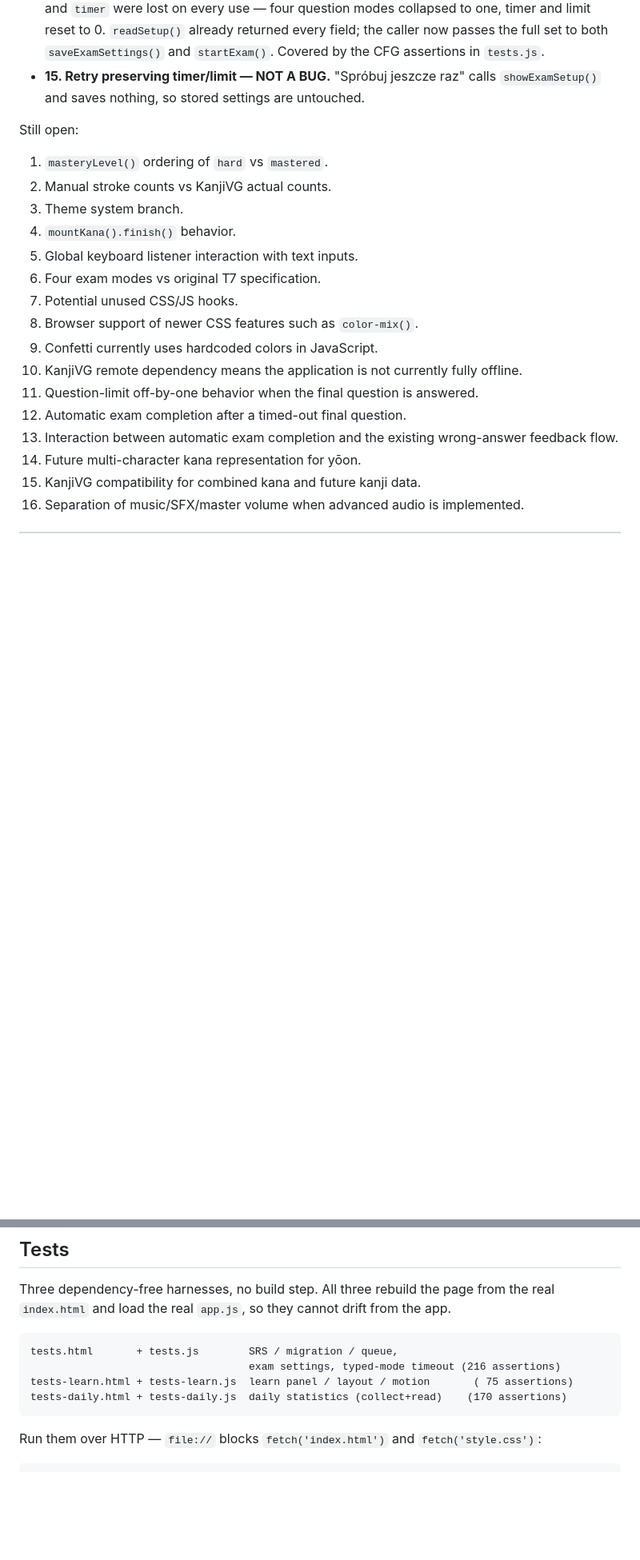
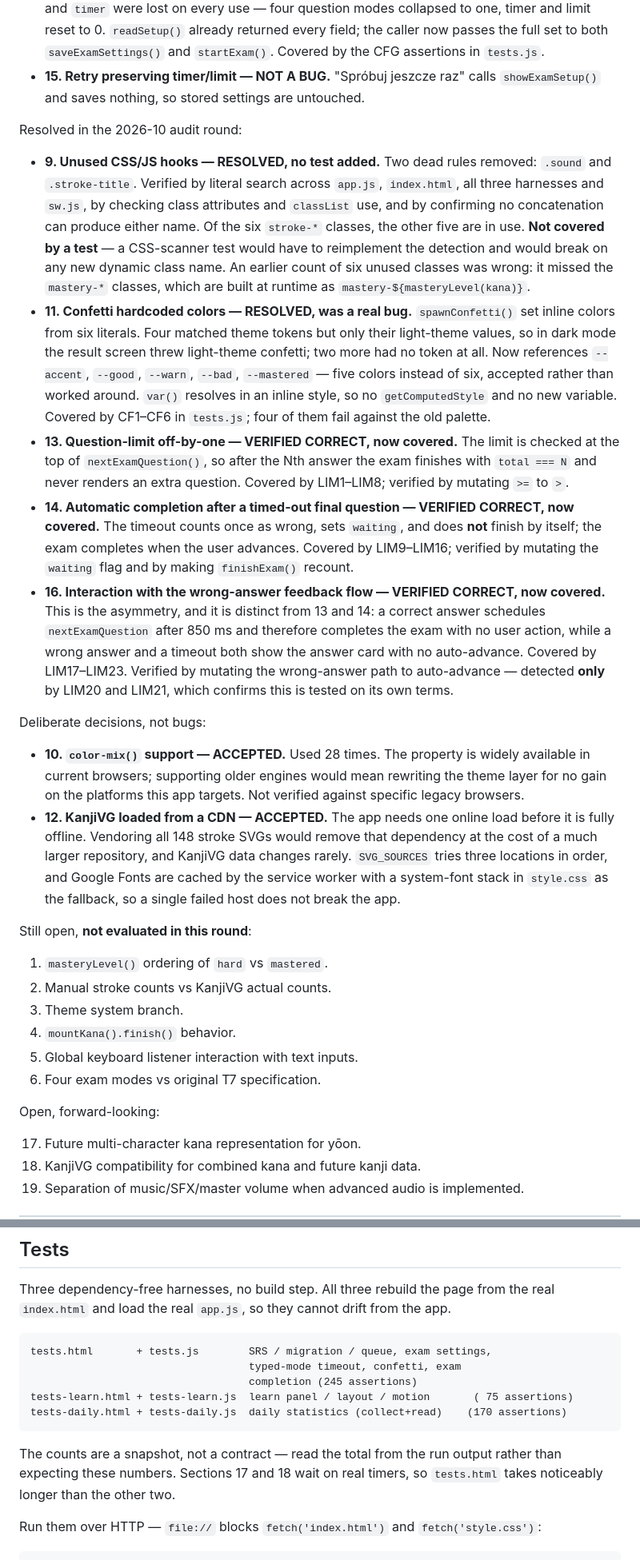
Before and after one commit to Maciejsonik/hiragana-study, a Markdown page: PROJECT.md, 2 parts joined by grey strips. Shown at 80% size. Drawn GitHub-style; blank space fills up the shorter version.

Commit message:
docs: close resolved audit points in section 41
Items 9, 11, 13, 14 and 16 now carry a status and the evidence behind
it. Item 11 was a real bug and is fixed; 13, 14 and 16 turned out to be
correct already and are now covered by tests rather than changed; 9 is
fixed with no test, and the entry says so explicitly.

Items 1, 2, 5, 6, 7 and 8 stay open and are labelled as not evaluated in
this round, so nobody reads them as verified.

Items 10 and 12 are recorded as deliberate decisions rather than defects:
color-mix() is used 28 times and rewriting the theme layer for older
engines is not worth it, and vendoring 148 stroke SVGs to drop the CDN
dependency would bloat the repository for data that rarely changes. Both
notes say what they were not checked against - legacy browsers in the
first case, which is a judgement about supported platforms and not a
compatibility test.

Two corrections to the document while here. A draft described offline.html
as a font fallback; it is not - it is a standalone last-resort page with
its own system font stack. The real resilience comes from SVG_SOURCES
trying three locations and the service worker caching Google Fonts against
a system-font stack in style.css.

The test table said 216 assertions; tests.html is now at 245. The entry
now marks the numbers as a snapshot rather than a contract, and notes
that sections 17 and 18 wait on real timers.

Section 42 used to enumerate which fixes had shipped. That list would go
stale on the next round, which is the same argument that removed the
feature list from section 40 - so it now points at section 41 instead.

````diff
--- a/PROJECT.md
+++ b/PROJECT.md
@@ -1852,7 +1852,20 @@ Resolved in the 2026-10 audit-fix round:
 - **4. Hard-practice settings preservation — RESOLVED.** The practice-hard button saved only `{groups, options, outside}`, and `saveExamSettings()` overwrites wholesale, so `limit`, `modes` and `timer` were lost on every use — four question modes collapsed to one, timer and limit reset to 0. `readSetup()` already returned every field; the caller now passes the full set to both `saveExamSettings()` and `startExam()`. Covered by the CFG assertions in `tests.js`.
 - **15. Retry preserving timer/limit — NOT A BUG.** "Spróbuj jeszcze raz" calls `showExamSetup()` and saves nothing, so stored settings are untouched.
 
-Still open:
+Resolved in the 2026-10 audit round:
+
+- **9. Unused CSS/JS hooks — RESOLVED, no test added.** Two dead rules removed: `.sound` and `.stroke-title`. Verified by literal search across `app.js`, `index.html`, all three harnesses and `sw.js`, by checking class attributes and `classList` use, and by confirming no concatenation can produce either name. Of the six `stroke-*` classes, the other five are in use. **Not covered by a test** — a CSS-scanner test would have to reimplement the detection and would break on any new dynamic class name. An earlier count of six unused classes was wrong: it missed the `mastery-*` classes, which are built at runtime as `mastery-${masteryLevel(kana)}`.
+- **11. Confetti hardcoded colors — RESOLVED, was a real bug.** `spawnConfetti()` set inline colors from six literals. Four matched theme tokens but only their light-theme values, so in dark mode the result screen threw light-theme confetti; two more had no token at all. Now references `--accent`, `--good`, `--warn`, `--bad`, `--mastered` — five colors instead of six, accepted rather than worked around. `var()` resolves in an inline style, so no `getComputedStyle` and no new variable. Covered by CF1–CF6 in `tests.js`; four of them fail against the old palette.
+- **13. Question-limit off-by-one — VERIFIED CORRECT, now covered.** The limit is checked at the top of `nextExamQuestion()`, so after the Nth answer the exam finishes with `total === N` and never renders an extra question. Covered by LIM1–LIM8; verified by mutating `>=` to `>`.
+- **14. Automatic completion after a timed-out final question — VERIFIED CORRECT, now covered.** The timeout counts once as wrong, sets `waiting`, and does **not** finish by itself; the exam completes when the user advances. Covered by LIM9–LIM16; verified by mutating the `waiting` flag and by making `finishExam()` recount.
+- **16. Interaction with the wrong-answer feedback flow — VERIFIED CORRECT, now covered.** This is the asymmetry, and it is distinct from 13 and 14: a correct answer schedules `nextExamQuestion` after 850 ms and therefore completes the exam with no user action, while a wrong answer and a timeout both show the answer card with no auto-advance. Covered by LIM17–LIM23. Verified by mutating the wrong-answer path to auto-advance — detected **only** by LIM20 and LIM21, which confirms this is tested on its own terms.
+
+Deliberate decisions, not bugs:
+
+- **10. `color-mix()` support — ACCEPTED.** Used 28 times. The property is widely available in current browsers; supporting older engines would mean rewriting the theme layer for no gain on the platforms this app targets. Not verified against specific legacy browsers.
+- **12. KanjiVG loaded from a CDN — ACCEPTED.** The app needs one online load before it is fully offline. Vendoring all 148 stroke SVGs would remove that dependency at the cost of a much larger repository, and KanjiVG data changes rarely. `SVG_SOURCES` tries three locations in order, and Google Fonts are cached by the service worker with a system-font stack in `style.css` as the fallback, so a single failed host does not break the app.
+
+Still open, **not evaluated in this round**:
 
 1. `masteryLevel()` ordering of `hard` vs `mastered`.
 2. Manual stroke counts vs KanjiVG actual counts.
@@ -1860,13 +1873,9 @@ Still open:
 6. `mountKana().finish()` behavior.
 7. Global keyboard listener interaction with text inputs.
 8. Four exam modes vs original T7 specification.
-9. Potential unused CSS/JS hooks.
-10. Browser support of newer CSS features such as `color-mix()`.
-11. Confetti currently uses hardcoded colors in JavaScript.
-12. KanjiVG remote dependency means the application is not currently fully offline.
-13. Question-limit off-by-one behavior when the final question is answered.
-14. Automatic exam completion after a timed-out final question.
-16. Interaction between automatic exam completion and the existing wrong-answer feedback flow.
+
+Open, forward-looking:
+
 17. Future multi-character kana representation for yōon.
 18. KanjiVG compatibility for combined kana and future kanji data.
 19. Separation of music/SFX/master volume when advanced audio is implemented.
@@ -2411,11 +2421,16 @@ from the real `index.html` and load the real `app.js`, so they cannot drift
 from the app.
 
 ```text
-tests.html       + tests.js        SRS / migration / queue,
-                                   exam settings, typed-mode timeout (216 assertions)
+tests.html       + tests.js        SRS / migration / queue, exam settings,
+                                   typed-mode timeout, confetti, exam
+                                   completion (245 assertions)
 tests-learn.html + tests-learn.js  learn panel / layout / motion       ( 75 assertions)
 tests-daily.html + tests-daily.js  daily statistics (collect+read)    (170 assertions)
 ```
+
+The counts are a snapshot, not a contract — read the total from the run
+output rather than expecting these numbers. Sections 17 and 18 wait on
+real timers, so `tests.html` takes noticeably longer than the other two.
 
 Run them over HTTP — `file://` blocks `fetch('index.html')` and
 `fetch('style.css')`:
````
Also changed, not shown: other parts of PROJECT.md (+4 -3 lines).
